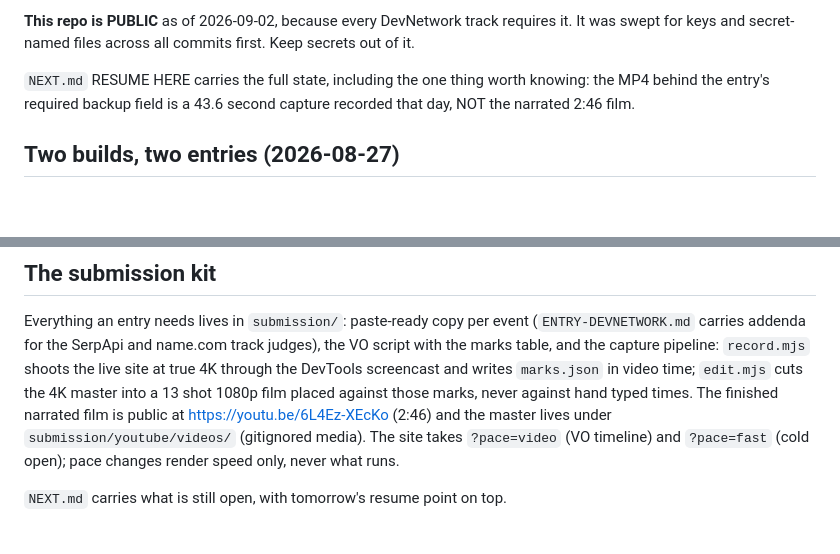
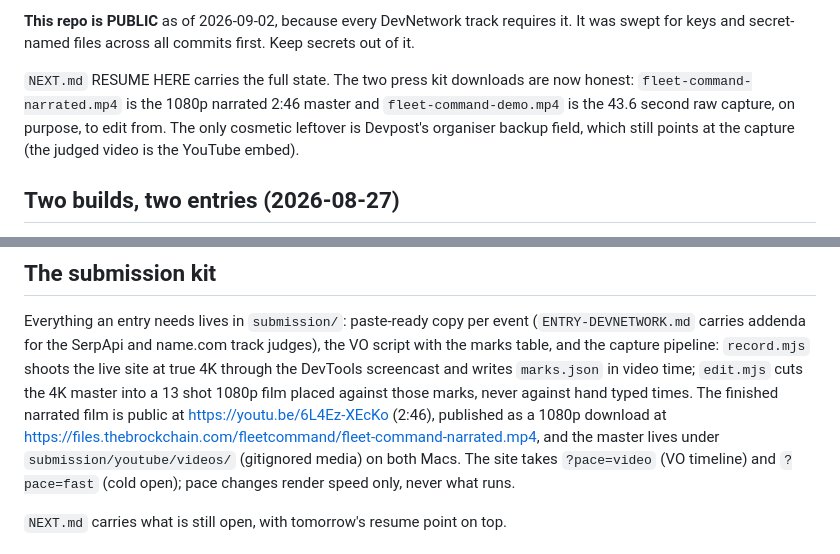
Before and after one commit to thebrockchain/fleetcommand, a Markdown page: README.md, 2 parts joined by grey strips. Rendered like a GitHub page; blank space fills up the shorter version.

Commit message:
Semisonic: one resume point for judging day, README film claims brought current, dead branches retired

```diff
--- a/README.md
+++ b/README.md
@@ -37,9 +37,11 @@ build below is finished work entered nowhere.
 requires it. It was swept for keys and secret-named files across all commits
 first. Keep secrets out of it.
 
-`NEXT.md` RESUME HERE carries the full state, including the one thing worth
-knowing: the MP4 behind the entry's required backup field is a 43.6 second
-capture recorded that day, NOT the narrated 2:46 film.
+`NEXT.md` RESUME HERE carries the full state. The two press kit downloads are
+now honest: `fleet-command-narrated.mp4` is the 1080p narrated 2:46 master and
+`fleet-command-demo.mp4` is the 43.6 second raw capture, on purpose, to edit
+from. The only cosmetic leftover is Devpost's organiser backup field, which
+still points at the capture (the judged video is the YouTube embed).
 
 ## Two builds, two entries (2026-08-27)
 
@@ -148,8 +150,11 @@ judges), the VO script with the marks table, and the capture pipeline:
 `record.mjs` shoots the live site at true 4K through the DevTools screencast
 and writes `marks.json` in video time; `edit.mjs` cuts the 4K master into a
 13 shot 1080p film placed against those marks, never against hand typed times.
-The finished narrated film is public at https://youtu.be/6L4Ez-XEcKo (2:46)
-and the master lives under `submission/youtube/videos/` (gitignored media).
+The finished narrated film is public at https://youtu.be/6L4Ez-XEcKo (2:46),
+published as a 1080p download at
+https://files.thebrockchain.com/fleetcommand/fleet-command-narrated.mp4, and
+the master lives under `submission/youtube/videos/` (gitignored media) on both
+Macs.
 The site takes
 `?pace=video` (VO timeline) and `?pace=fast` (cold open); pace changes render
 speed only, never what runs.
```
Also changed, not shown: NEXT.md (+90 -178 lines).
